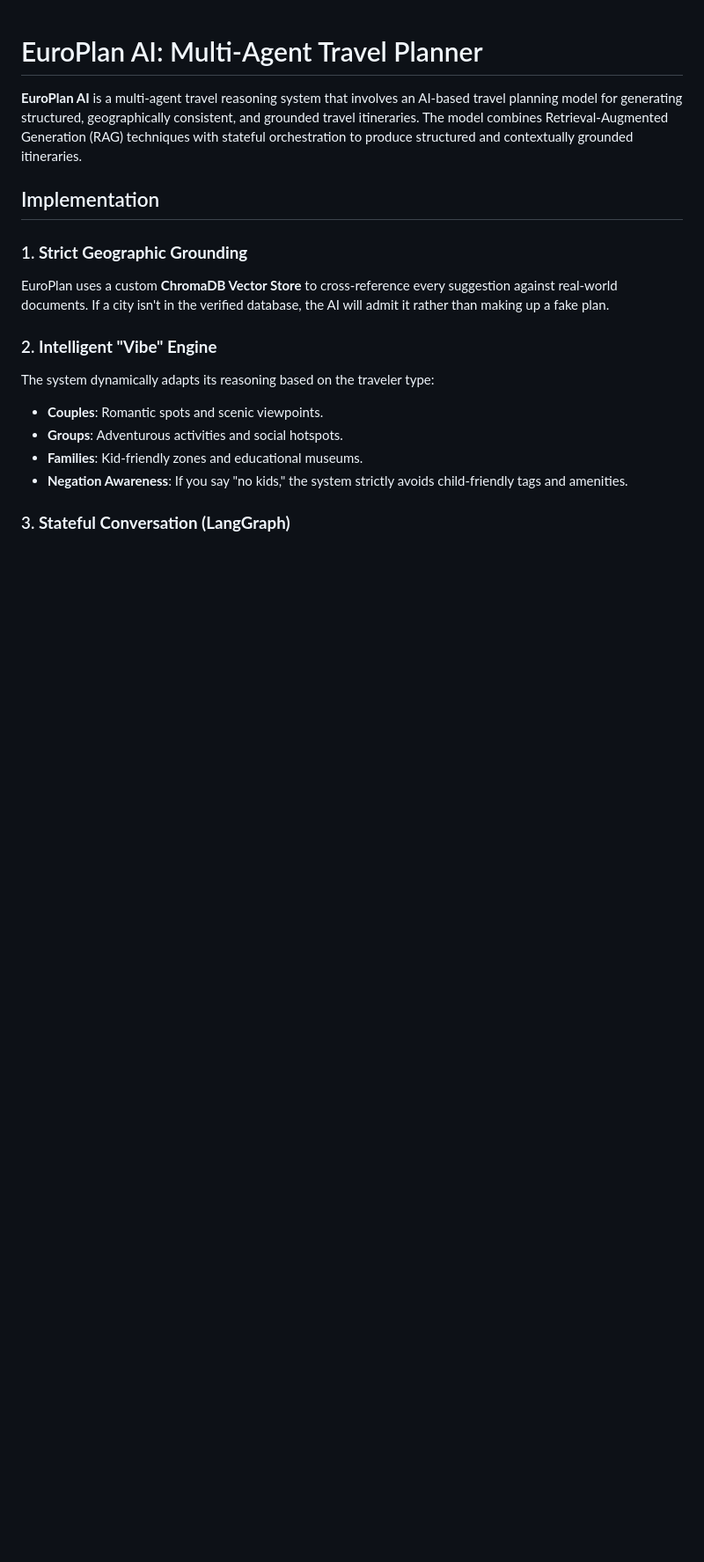
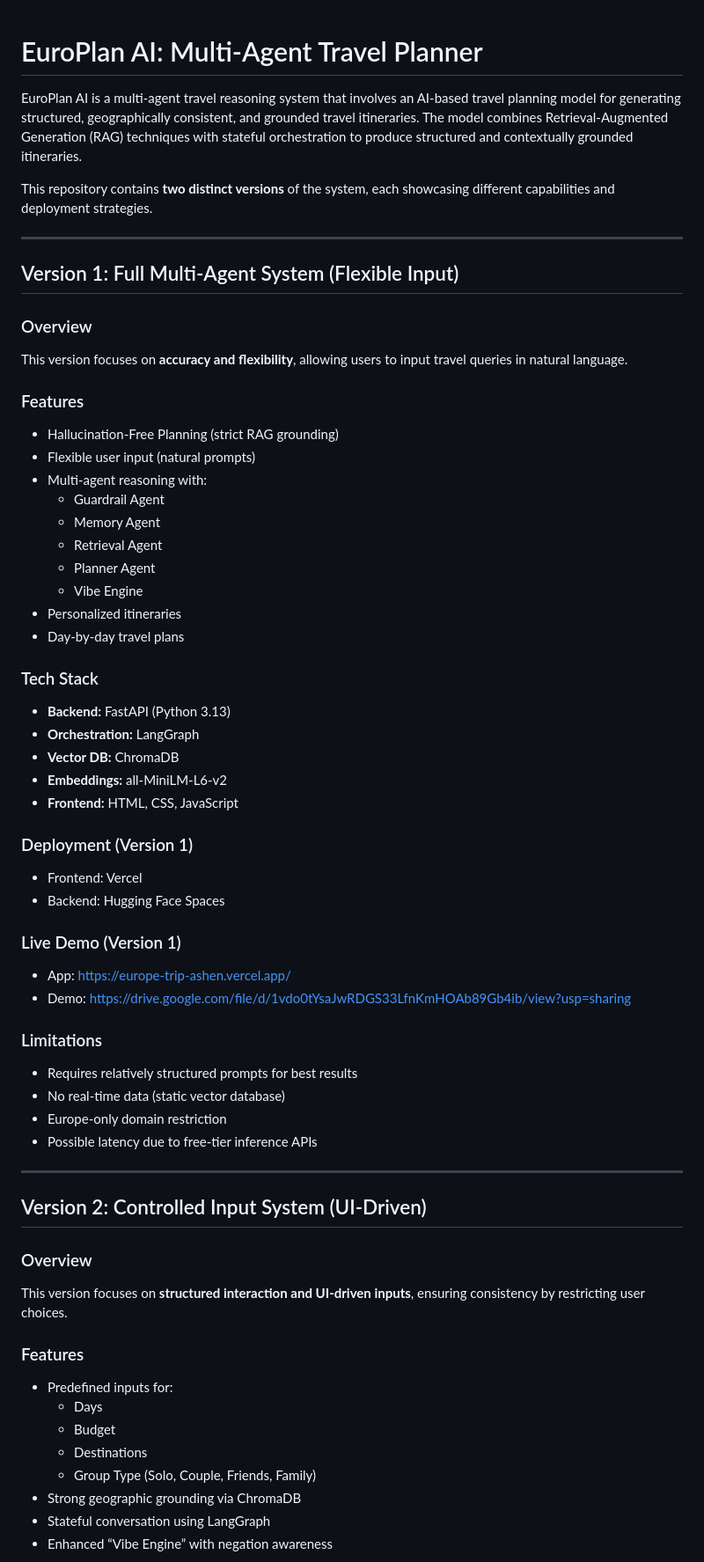
Before and after one commit to dhanushree162004/europeplanai, a Markdown page: README.md, the part around one of its changes. Shown at 88% size. Rendered like a GitHub page; blank space fills up the shorter version.

```diff
--- a/README.md
+++ b/README.md
@@ -1,17 +1,63 @@
 # EuroPlan AI: Multi-Agent Travel Planner
 
-**EuroPlan AI** is a multi-agent travel reasoning system that involves an AI-based travel planning model for generating structured, geographically consistent, and grounded travel itineraries. The model combines Retrieval-Augmented Generation (RAG) techniques with stateful orchestration to produce structured and contextually grounded itineraries.
+EuroPlan AI is a multi-agent travel reasoning system that involves an AI-based travel planning model for generating structured, geographically consistent, and grounded travel itineraries. The model combines Retrieval-Augmented Generation (RAG) techniques with stateful orchestration to produce structured and contextually grounded itineraries.
 
-## Implementation
+This repository contains **two distinct versions** of the system, each showcasing different capabilities and deployment strategies.
 
-### 1. **Strict Geographic Grounding**
-EuroPlan uses a custom **ChromaDB Vector Store** to cross-reference every suggestion against real-world documents. If a city isn't in the verified database, the AI will admit it rather than making up a fake plan.
+---
 
-### 2. **Intelligent "Vibe" Engine**
-The system dynamically adapts its reasoning based on the traveler type:
-- **Couples**: Romantic spots and scenic viewpoints.
-- **Groups**: Adventurous activities and social hotspots.
-- **Families**: Kid-friendly zones and educational museums.
-- **Negation Awareness**: If you say "no kids," the system strictly avoids child-friendly tags and amenities.
+## Version 1: Full Multi-Agent System (Flexible Input)
 
-### 3. **Stateful Conversation (LangGraph)**
+### Overview
+This version focuses on **accuracy and flexibility**, allowing users to input travel queries in natural language.
+
+### Features
+- Hallucination-Free Planning (strict RAG grounding)
+- Flexible user input (natural prompts)
+- Multi-agent reasoning with:
+  - Guardrail Agent
+  - Memory Agent
+  - Retrieval Agent
+  - Planner Agent
+  - Vibe Engine
+- Personalized itineraries
+- Day-by-day travel plans
+
+### Tech Stack
+- **Backend:** FastAPI (Python 3.13)
+- **Orchestration:** LangGraph
+- **Vector DB:** ChromaDB
+- **Embeddings:** all-MiniLM-L6-v2
+- **Frontend:** HTML, CSS, JavaScript
+
+### Deployment (Version 1)
+- Frontend: Vercel
+- Backend: Hugging Face Spaces
+
+### Live Demo (Version 1)
+- App: https://europe-trip-ashen.vercel.app/
+- Demo: https://drive.google.com/file/d/1vdo0tYsaJwRDGS33LfnKmHOAb89Gb4ib/view?usp=sharing
+
+### Limitations
+- Requires relatively structured prompts for best results
+- No real-time data (static vector database)
+- Europe-only domain restriction
+- Possible latency due to free-tier inference APIs
+
+---
+
+## Version 2: Controlled Input System (UI-Driven)
+
+### Overview
+This version focuses on **structured interaction and UI-driven inputs**, ensuring consistency by restricting user choices.
+
+### Features
+- Predefined inputs for:
+  - Days
+  - Budget
+  - Destinations
+  - Group Type (Solo, Couple, Friends, Family)
+- Strong geographic grounding via ChromaDB
+- Stateful conversation using LangGraph
+- Enhanced “Vibe Engine” with negation awareness
+
```
Also changed, not shown: other parts of README.md (+28 -36 lines).
